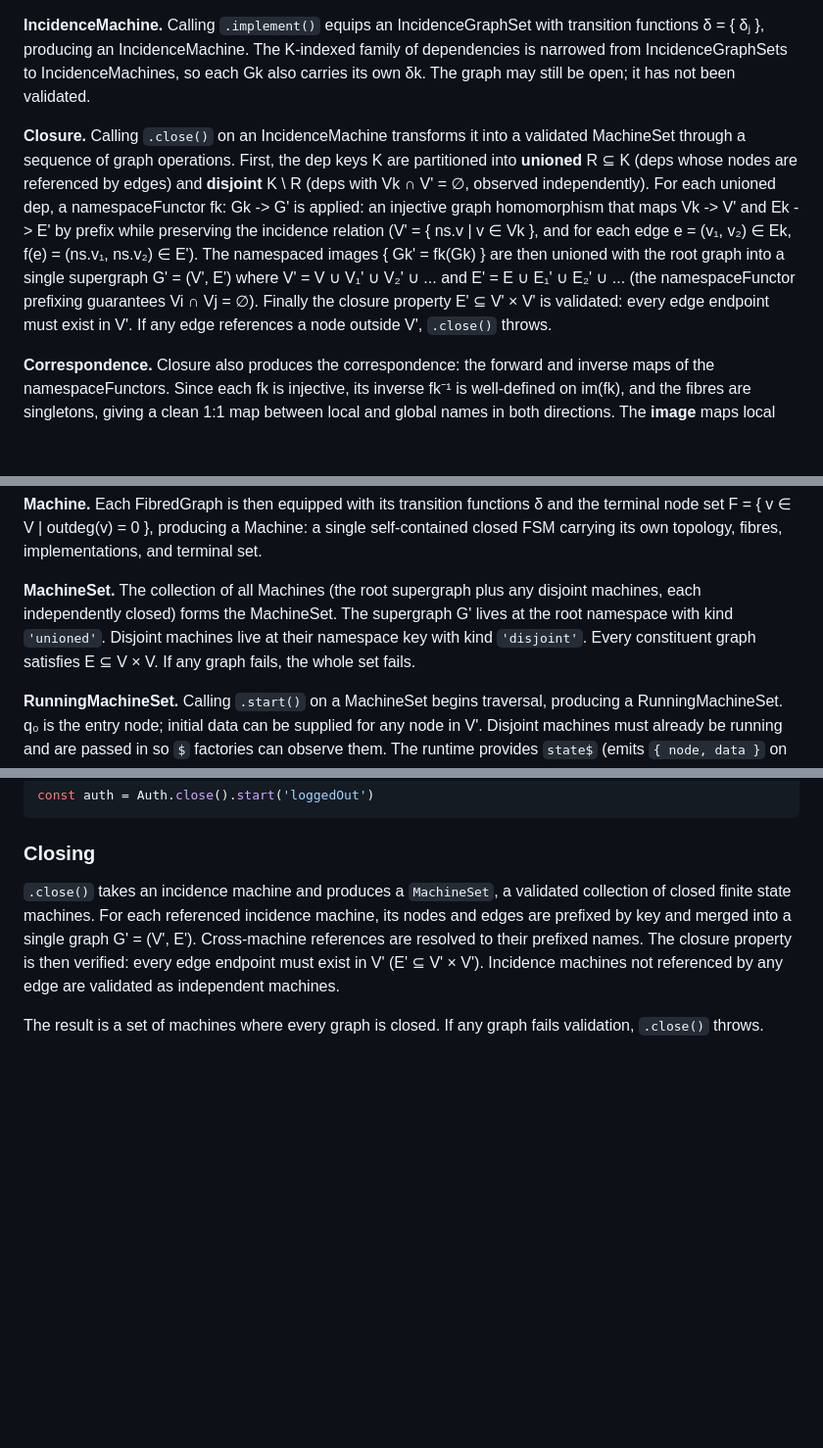
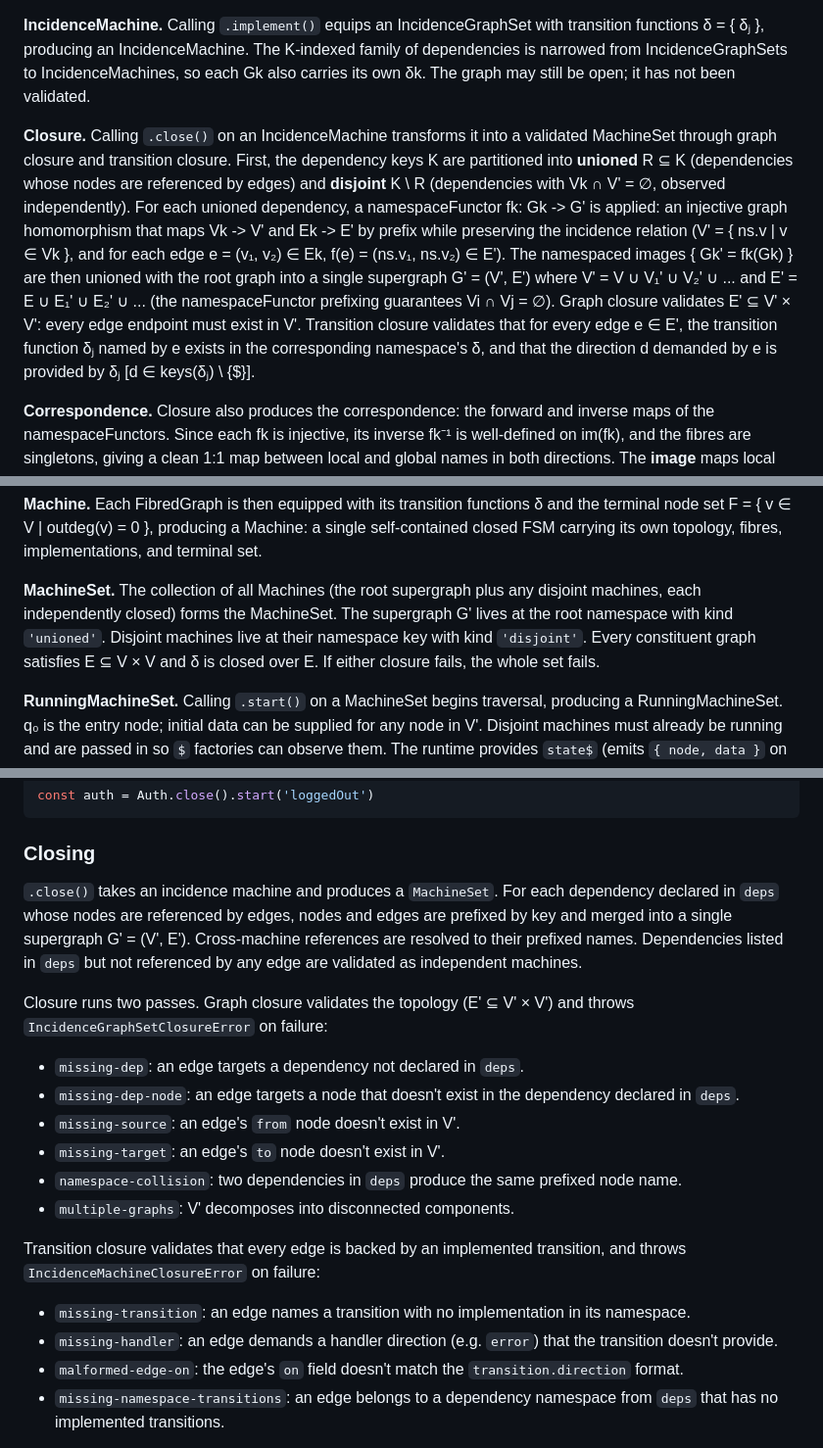
Before and after one commit to yaw-rx/ystate, a Markdown page: README.md, 3 parts joined by grey strips. Shown at 98% size. GitHub-like rendering; blank space fills up the shorter version.

```diff
--- a/README.md
+++ b/README.md
@@ -124,7 +124,7 @@ YState uses a **data-on-node** model to realise this 5-tuple: each node v ∈ V
 
 **IncidenceMachine.** Calling `.implement()` equips an IncidenceGraphSet with transition functions δ = { δⱼ }, producing an IncidenceMachine. The K-indexed family of dependencies is narrowed from IncidenceGraphSets to IncidenceMachines, so each Gk also carries its own δk. The graph may still be open; it has not been validated.
 
-**Closure.** Calling `.close()` on an IncidenceMachine transforms it into a validated MachineSet through a sequence of graph operations. First, the dep keys K are partitioned into **unioned** R ⊆ K (deps whose nodes are referenced by edges) and **disjoint** K \ R (deps with Vk ∩ V' = ∅, observed independently). For each unioned dep, a namespaceFunctor fk: Gk -> G' is applied: an injective graph homomorphism that maps Vk -> V' and Ek -> E' by prefix while preserving the incidence relation (V' = { ns.v | v ∈ Vk }, and for each edge e = (v₁, v₂) ∈ Ek, f(e) = (ns.v₁, ns.v₂) ∈ E'). The namespaced images { Gk' = fk(Gk) } are then unioned with the root graph into a single supergraph G' = (V', E') where V' = V ∪ V₁' ∪ V₂' ∪ ... and E' = E ∪ E₁' ∪ E₂' ∪ ... (the namespaceFunctor prefixing guarantees Vi ∩ Vj = ∅). Finally the closure property E' ⊆ V' × V' is validated: every edge endpoint must exist in V'. If any edge references a node outside V', `.close()` throws.
+**Closure.** Calling `.close()` on an IncidenceMachine transforms it into a validated MachineSet through graph closure and transition closure. First, the dependency keys K are partitioned into **unioned** R ⊆ K (dependencies whose nodes are referenced by edges) and **disjoint** K \ R (dependencies with Vk ∩ V' = ∅, observed independently). For each unioned dependency, a namespaceFunctor fk: Gk -> G' is applied: an injective graph homomorphism that maps Vk -> V' and Ek -> E' by prefix while preserving the incidence relation (V' = { ns.v | v ∈ Vk }, and for each edge e = (v₁, v₂) ∈ Ek, f(e) = (ns.v₁, ns.v₂) ∈ E'). The namespaced images { Gk' = fk(Gk) } are then unioned with the root graph into a single supergraph G' = (V', E') where V' = V ∪ V₁' ∪ V₂' ∪ ... and E' = E ∪ E₁' ∪ E₂' ∪ ... (the namespaceFunctor prefixing guarantees Vi ∩ Vj = ∅). Graph closure validates E' ⊆ V' × V': every edge endpoint must exist in V'. Transition closure validates that for every edge e ∈ E', the transition function δⱼ named by e exists in the corresponding namespace's δ, and that the direction d demanded by e is provided by δⱼ [d ∈ keys(δⱼ) \ {$}].
 
 **Correspondence.** Closure also produces the correspondence: the forward and inverse maps of the namespaceFunctors. Since each fk is injective, its inverse fk⁻¹ is well-defined on im(fk), and the fibres are singletons, giving a clean 1:1 map between local and global names in both directions. The **image** maps local names to their namespaced global names (fk: Vk -> V', Ek -> E'). The **preimage** maps global names back to local names (fk⁻¹: im(fk) -> Vk). The correspondence also records the unioned/disjoint classification of K and the transition lookup: δ indexed by namespace so the runtime can resolve which δⱼ handles a given edge via `transitions[ns][j]` without walking the composition tree.
 
@@ -132,7 +132,7 @@ YState uses a **data-on-node** model to realise this 5-tuple: each node v ∈ V
 
 **Machine.** Each FibredGraph is then equipped with its transition functions δ and the terminal node set F = { v ∈ V | outdeg(v) = 0 }, producing a Machine: a single self-contained closed FSM carrying its own topology, fibres, implementations, and terminal set.
 
-**MachineSet.** The collection of all Machines (the root supergraph plus any disjoint machines, each independently closed) forms the MachineSet. The supergraph G' lives at the root namespace with kind `'unioned'`. Disjoint machines live at their namespace key with kind `'disjoint'`. Every constituent graph satisfies E ⊆ V × V. If any graph fails, the whole set fails.
+**MachineSet.** The collection of all Machines (the root supergraph plus any disjoint machines, each independently closed) forms the MachineSet. The supergraph G' lives at the root namespace with kind `'unioned'`. Disjoint machines live at their namespace key with kind `'disjoint'`. Every constituent graph satisfies E ⊆ V × V and δ is closed over E. If either closure fails, the whole set fails.
 
 **RunningMachineSet.** Calling `.start()` on a MachineSet begins traversal, producing a RunningMachineSet. q₀ is the entry node; initial data can be supplied for any node in V'. Disjoint machines must already be running and are passed in so `$` factories can observe them. The runtime provides `state$` (emits `{ node, data }` on each state change) and `event$` (emits `{ edge, from, to }` on each edge firing) over G' and each independent machine. Each RunningMachine carries a `status$` observable over `MachineStatus`: `'running'`, `'complete'`, or `'error'`.
 
@@ -263,6 +263,21 @@ const auth = Auth.close().start('loggedOut')
 
 ### Closing
 
-`.close()` takes an incidence machine and produces a `MachineSet`, a validated collection of closed finite state machines. For each referenced incidence machine, its nodes and edges are prefixed by key and merged into a single graph G' = (V', E'). Cross-machine references are resolved to their prefixed names. The closure property is then verified: every edge endpoint must exist in V' (E' ⊆ V' × V'). Incidence machines not referenced by any edge are validated as independent machines.
+`.close()` takes an incidence machine and produces a `MachineSet`. For each dependency declared in `deps` whose nodes are referenced by edges, nodes and edges are prefixed by key and merged into a single supergraph G' = (V', E'). Cross-machine references are resolved to their prefixed names. Dependencies listed in `deps` but not referenced by any edge are validated as independent machines.
 
-The result is a set of machines where every graph is closed. If any graph fails validation, `.close()` throws.
+Closure runs two passes. Graph closure validates the topology (E' ⊆ V' × V') and throws `IncidenceGraphSetClosureError` on failure:
+
+- `missing-dep`: an edge targets a dependency not declared in `deps`.
+- `missing-dep-node`: an edge targets a node that doesn't exist in the dependency declared in `deps`.
+- `missing-source`: an edge's `from` node doesn't exist in V'.
+- `missing-target`: an edge's `to` node doesn't exist in V'.
+- `namespace-collision`: two dependencies in `deps` produce the same prefixed node name.
+- `multiple-graphs`: V' decomposes into disconnected components.
+
+Transition closure validates that every edge is backed by an implemented transition, and throws `IncidenceMachineClosureError` on failure:
+
+- `missing-transition`: an edge names a transition with no implementation in its namespace.
+- `missing-handler`: an edge demands a handler direction (e.g. `error`) that the transition doesn't provide.
+- `malformed-edge-on`: the edge's `on` field doesn't match the `transition.direction` format.
+- `missing-namespace-transitions`: an edge belongs to a dependency namespace from `deps` that has no implemented transitions.
+
```
Also changed, not shown: other parts of README.md (+79 -0 lines).
